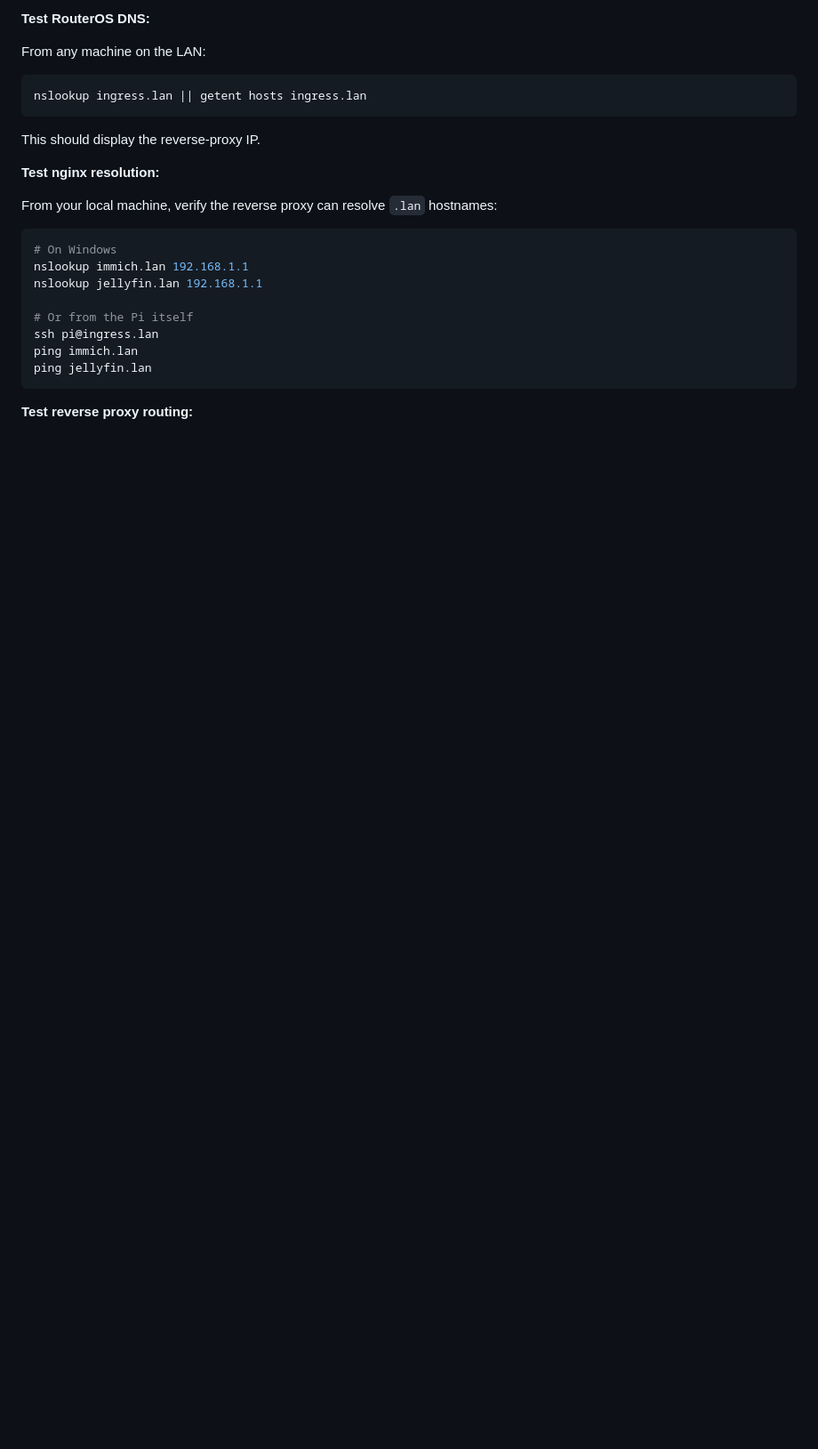
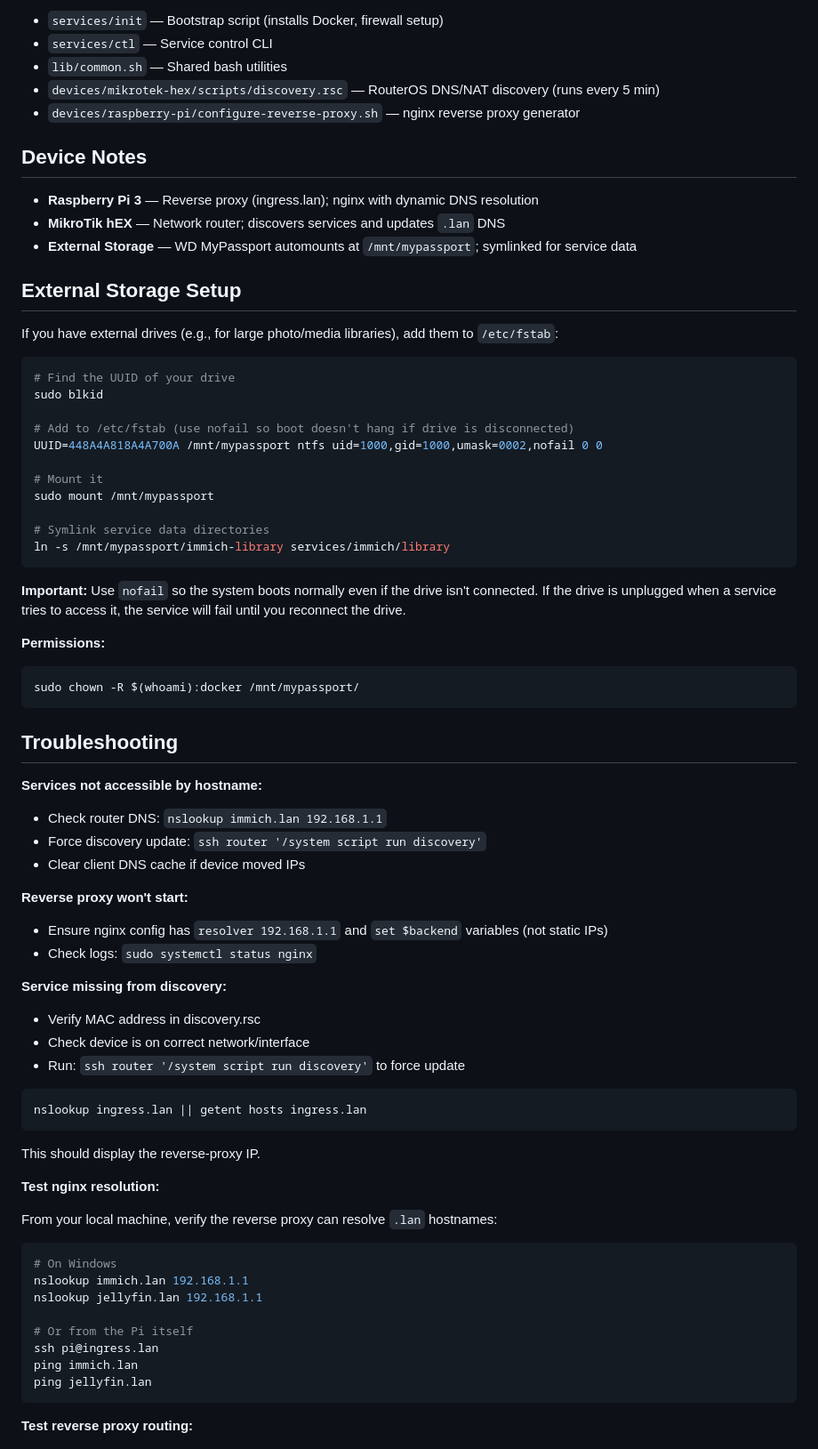
Before and after one commit to sycdan/my-home-server, a Markdown page: README.md, the part around one of its changes. Shown at 89% size. Drawn GitHub-style; blank space fills up the shorter version.

````diff
--- a/README.md
+++ b/README.md
@@ -97,7 +181,56 @@ The script will:
 
-**Test RouterOS DNS:**
+- `services/init` — Bootstrap script (installs Docker, firewall setup)
+- `services/ctl` — Service control CLI
+- `lib/common.sh` — Shared bash utilities
+- `devices/mikrotek-hex/scripts/discovery.rsc` — RouterOS DNS/NAT discovery (runs every 5 min)
+- `devices/raspberry-pi/configure-reverse-proxy.sh` — nginx reverse proxy generator
 
-From any machine on the LAN:
+## Device Notes
+
+- **Raspberry Pi 3** — Reverse proxy (ingress.lan); nginx with dynamic DNS resolution
+- **MikroTik hEX** — Network router; discovers services and updates `.lan` DNS
+- **External Storage** — WD MyPassport automounts at `/mnt/mypassport`; symlinked for service data
+
+## External Storage Setup
+
+If you have external drives (e.g., for large photo/media libraries), add them to `/etc/fstab`:
+
+```bash
+# Find the UUID of your drive
+sudo blkid
+
+# Add to /etc/fstab (use nofail so boot doesn't hang if drive is disconnected)
+UUID=448A4A818A4A700A /mnt/mypassport ntfs uid=1000,gid=1000,umask=0002,nofail 0 0
+
+# Mount it
+sudo mount /mnt/mypassport
+
+# Symlink service data directories
+ln -s /mnt/mypassport/immich-library services/immich/library
+```
+
+**Important:** Use `nofail` so the system boots normally even if the drive isn't connected. If the drive is unplugged when a service tries to access it, the service will fail until you reconnect the drive.
+
+**Permissions:**
+```bash
+sudo chown -R $(whoami):docker /mnt/mypassport/
+```
+
+## Troubleshooting
+
+**Services not accessible by hostname:**
+- Check router DNS: `nslookup immich.lan 192.168.1.1`
+- Force discovery update: `ssh router '/system script run discovery'`
+- Clear client DNS cache if device moved IPs
+
+**Reverse proxy won't start:**
+- Ensure nginx config has `resolver 192.168.1.1` and `set $backend` variables (not static IPs)
+- Check logs: `sudo systemctl status nginx`
+
+**Service missing from discovery:**
+- Verify MAC address in discovery.rsc
+- Check device is on correct network/interface
+- Run: `ssh router '/system script run discovery'` to force update
 
 ```bash
 nslookup ingress.lan || getent hosts ingress.lan
````
Also changed, not shown: other parts of README.md (+132 -48 lines).
